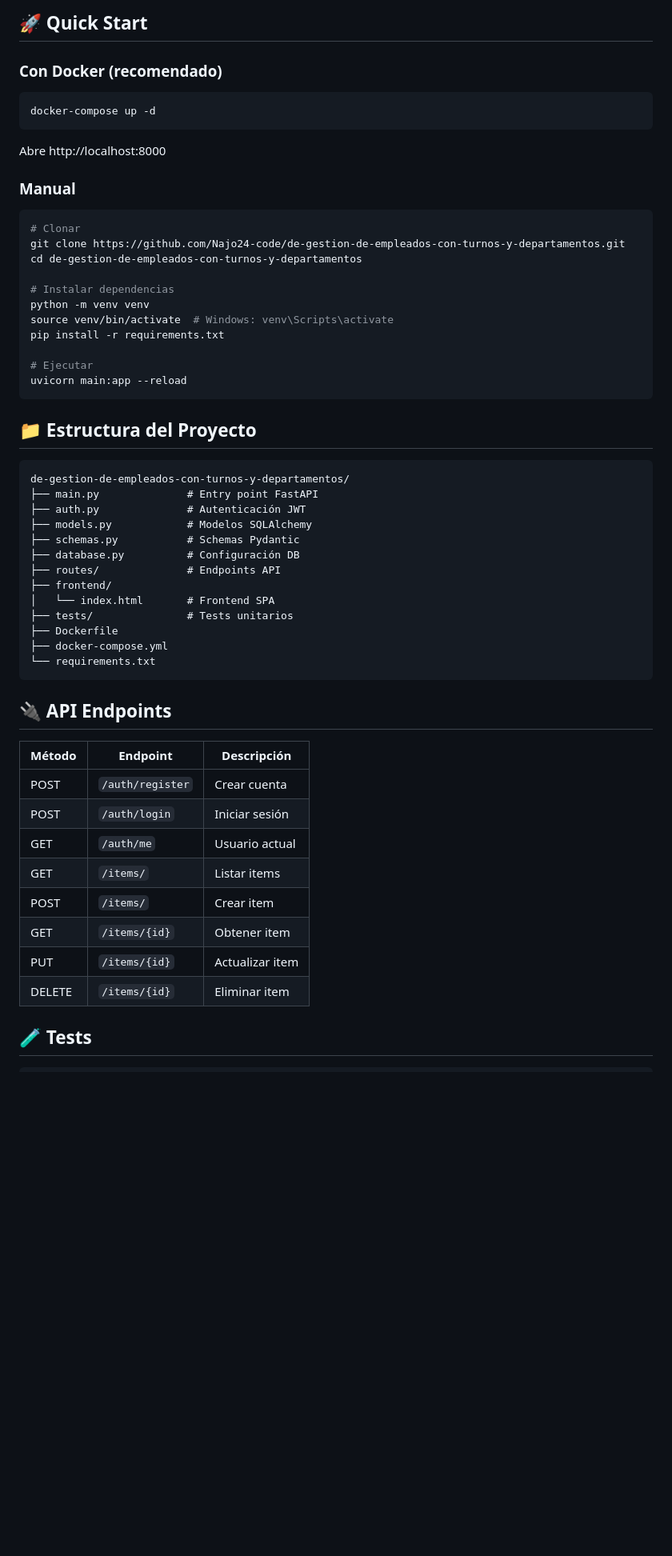
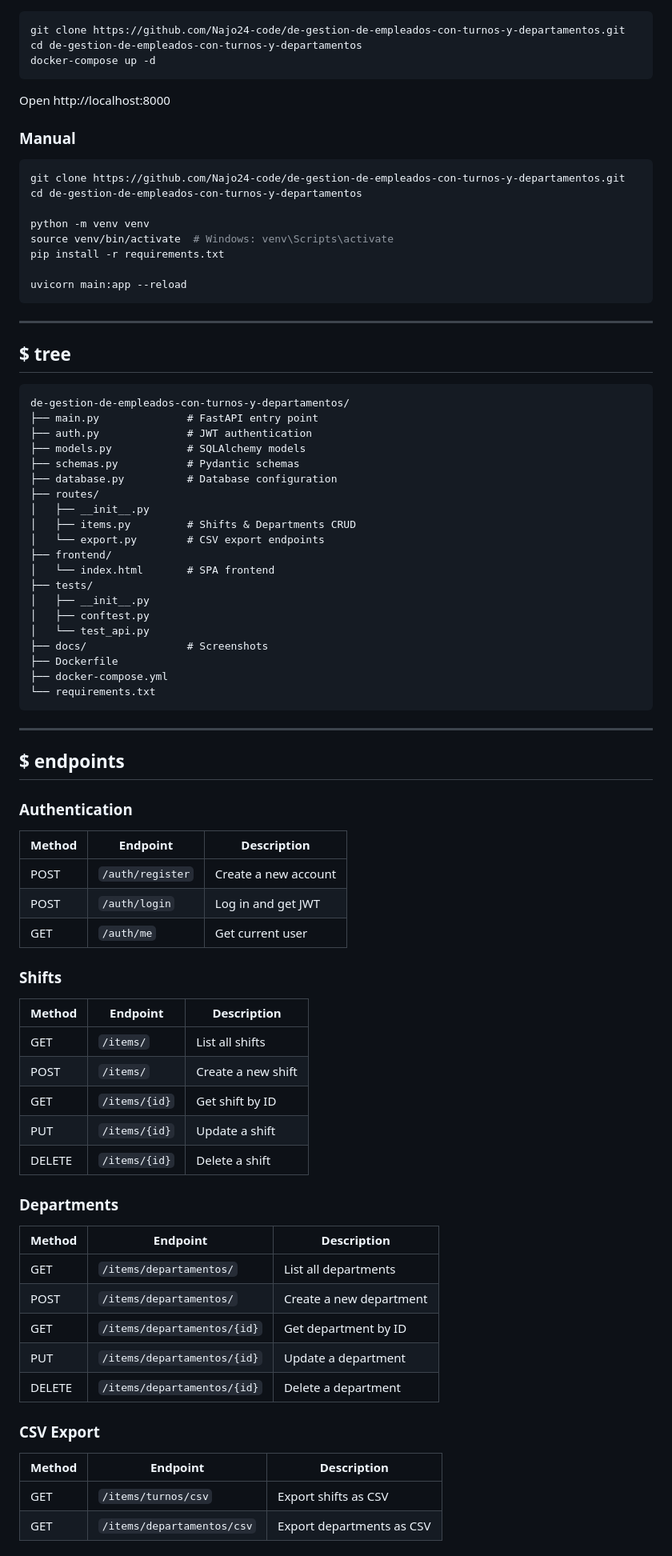
Before and after one commit to Najo24-code/de-gestion-de-empleados-con-turnos-y-departamentos, a Markdown page: README.md, the part around one of its changes. Shown at 80% size. Drawn GitHub-style; blank space fills up the shorter version.

Commit message:
Translate README to English

````diff
--- a/README.md
+++ b/README.md
@@ -25,56 +18,88 @@ Sistema de gestion de empleados con turnos y departamentos
 
-## 🚀 Quick Start
-
-### Con Docker (recomendado)
 ```bash
+git clone https://github.com/Najo24-code/de-gestion-de-empleados-con-turnos-y-departamentos.git
+cd de-gestion-de-empleados-con-turnos-y-departamentos
 docker-compose up -d
 ```
 
-Abre http://localhost:8000
+Open http://localhost:8000
 
 ### Manual
+
 ```bash
-# Clonar
 git clone https://github.com/Najo24-code/de-gestion-de-empleados-con-turnos-y-departamentos.git
 cd de-gestion-de-empleados-con-turnos-y-departamentos
 
-# Instalar dependencias
 python -m venv venv
 source venv/bin/activate  # Windows: venv\Scripts\activate
 pip install -r requirements.txt
 
-# Ejecutar
 uvicorn main:app --reload
 ```
 
-## 📁 Estructura del Proyecto
+---
+
+## $ tree
+
 ```
 de-gestion-de-empleados-con-turnos-y-departamentos/
-├── main.py              # Entry point FastAPI
-├── auth.py              # Autenticación JWT
-├── models.py            # Modelos SQLAlchemy
-├── schemas.py           # Schemas Pydantic
-├── database.py          # Configuración DB
-├── routes/              # Endpoints API
+├── main.py              # FastAPI entry point
+├── auth.py              # JWT authentication
+├── models.py            # SQLAlchemy models
+├── schemas.py           # Pydantic schemas
+├── database.py          # Database configuration
+├── routes/
+│   ├── __init__.py
+│   ├── items.py         # Shifts & Departments CRUD
+│   └── export.py        # CSV export endpoints
 ├── frontend/
-│   └── index.html       # Frontend SPA
-├── tests/               # Tests unitarios
+│   └── index.html       # SPA frontend
+├── tests/
+│   ├── __init__.py
+│   ├── conftest.py
+│   └── test_api.py
+├── docs/                # Screenshots
 ├── Dockerfile
 ├── docker-compose.yml
 └── requirements.txt
 ```
 
-## 🔌 API Endpoints
+---
 
-| Método | Endpoint | Descripción |
-|--------|----------|-------------|
-| POST | `/auth/register` | Crear cuenta |
-| POST | `/auth/login` | Iniciar sesión |
-| GET | `/auth/me` | Usuario actual |
-| GET | `/items/` | Listar items |
-| POST | `/items/` | Crear item |
-| GET | `/items/{id}` | Obtener item |
-| PUT | `/items/{id}` | Actualizar item |
-| DELETE | `/items/{id}` | Eliminar item |
+## $ endpoints
 
-## 🧪 Tests
+### Authentication
+
+| Method | Endpoint        | Description         |
+|--------|-----------------|---------------------|
+| POST   | `/auth/register`| Create a new account|
+| POST   | `/auth/login`   | Log in and get JWT  |
+| GET    | `/auth/me`      | Get current user    |
+
+### Shifts
+
+| Method | Endpoint           | Description         |
+|--------|--------------------|---------------------|
+| GET    | `/items/`          | List all shifts     |
+| POST   | `/items/`          | Create a new shift  |
+| GET    | `/items/{id}`      | Get shift by ID     |
+| PUT    | `/items/{id}`      | Update a shift      |
+| DELETE | `/items/{id}`      | Delete a shift      |
+
+### Departments
+
+| Method | Endpoint                  | Description              |
+|--------|---------------------------|--------------------------|
+| GET    | `/items/departamentos/`   | List all departments     |
+| POST   | `/items/departamentos/`   | Create a new department  |
+| GET    | `/items/departamentos/{id}`| Get department by ID    |
+| PUT    | `/items/departamentos/{id}`| Update a department    |
+| DELETE | `/items/departamentos/{id}`| Delete a department    |
+
+### CSV Export
+
+| Method | Endpoint                    | Description              |
+|--------|-----------------------------|--------------------------|
+| GET    | `/items/turnos/csv`         | Export shifts as CSV     |
+| GET    | `/items/departamentos/csv`  | Export departments as CSV|
+
````
Also changed, not shown: other parts of README.md (+34 -44 lines).
